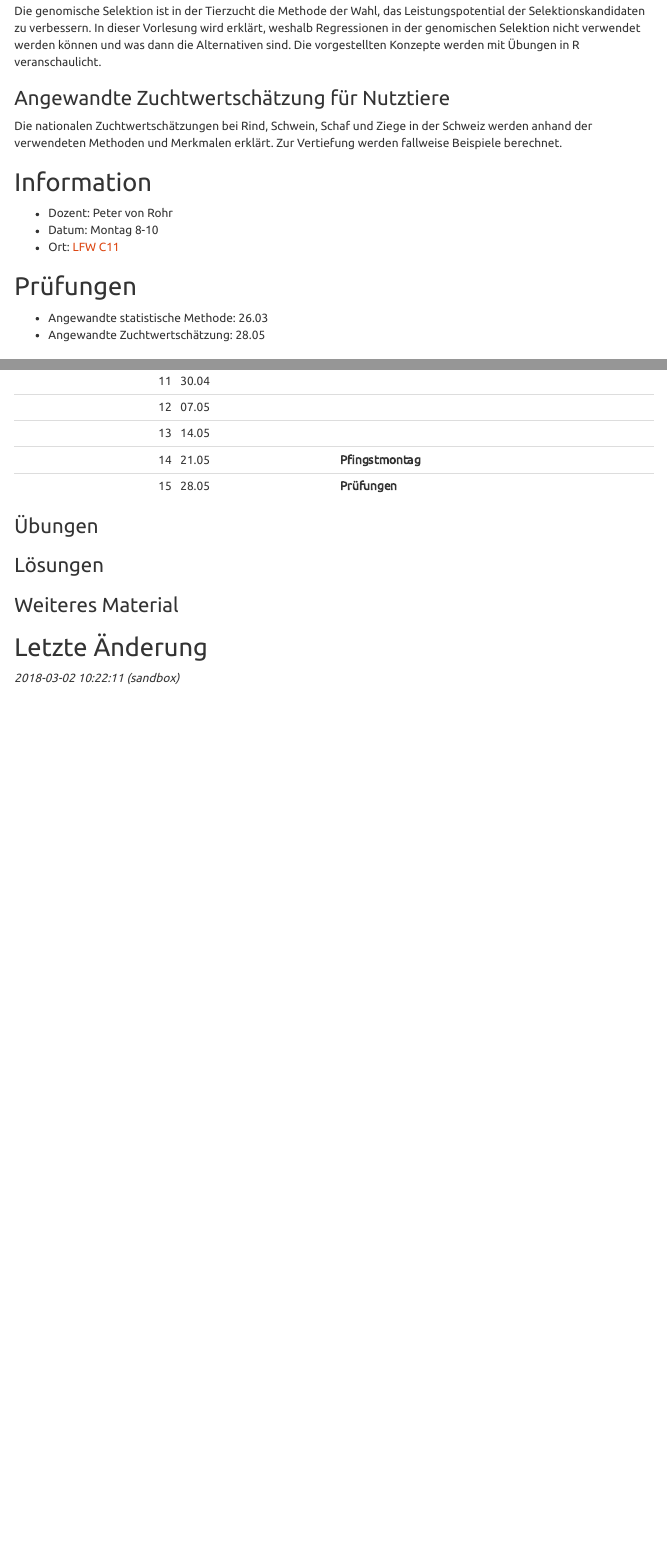
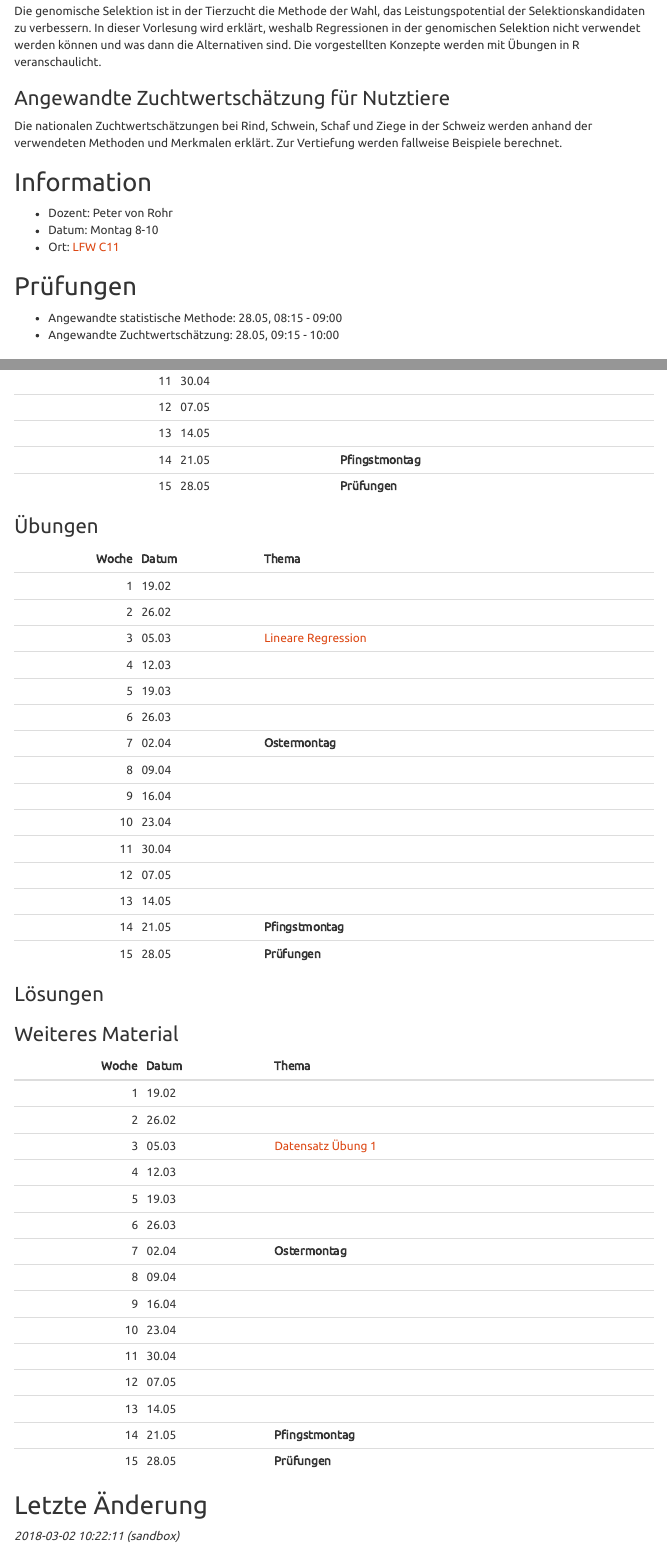
Before and after one commit to charlotte-ngs/GELASMFS2018, an R Markdown document (index.Rmd): the page in a window 1100 px wide, from 380 px down, and a second part further down, joined at a grey line. Rendered offline with R 4.5, knitr and Pandoc, with nearby package versions; menus at the side of the page are left out.

Commit message:
Updated material for w2

````diff
--- /dev/null
+++ b/ex/w2/zl_w7_u5_DataLmm.csv
@@ -0,0 +1,241 @@
+ID;FixerFactor;y
+1;-1;-35,5856244068486
+1;-1;-33,990236810449
+1;-1;-35,4095339470418
+1;-1;-33,6659505419793
+1;-1;-37,3896512035438
+1;-1;-36,2618240051524
+1;-1;-38,0820343092663
+1;-1;-36,2530673990733
+1;-1;-37,4690255922141
+1;-1;-36,6255032194398
+1;-1;-34,1732032625018
+1;-1;-35,3240857113659
+1;-1;-38,8230039520698
+1;-1;-33,402463267009
+1;-1;-33,736035387087
+1;-1;-39,083018156101
+1;-1;-38,8622855866248
+1;-1;-35,7726196225438
+1;-1;-36,0287097254263
+1;-1;-35,9853844896909
+1;-1;-35,4503591176317
+1;-1;-39,0691103430009
+1;-1;-38,5257837575109
+1;-1;-40,3269563795864
+1;-1;-35,2672427884392
+1;-1;-37,0415328435704
+1;-1;-36,1489645410598
+1;-1;-37,5466877259813
+1;-1;-38,4469442280136
+1;-1;-33,7442979913623
+1;-1;-36,9361245309527
+1;-1;-35,303236679402
+1;-1;-32,9787836614367
+1;-1;-34,6887437563811
+1;-1;-39,0811080488872
+1;-1;-36,2266335570742
+1;-1;-37,3745964648892
+1;-1;-36,4911861427587
+1;-1;-38,6549267769195
+1;-1;-39,0580177068254
+2;3;16,3707514922643
+2;3;18,6725948370394
+2;3;14,3058184307379
+2;3;16,0050810365572
+2;3;15,769743983752
+2;3;16,171942428883
+2;3;16,5810787158635
+2;3;17,491925737517
+2;3;14,3804260232218
+2;3;17,4847289909945
+2;3;14,2392036472521
+2;3;16,0194506218235
+2;3;16,4422941436058
+2;3;14,5989561365362
+2;3;16,5965176986647
+2;3;19,8677308785088
+2;3;14,9169949138862
+2;3;15,4661824110858
+2;3;16,2025763350368
+2;3;17,2279375154505
+2;3;16,0302224610526
+2;3;15,353701396972
+2;3;16,5801245941488
+2;3;17,9564671688733
+2;3;16,2055883638755
+2;3;14,5246805884803
+2;3;13,0210652910207
+2;3;16,3668926716725
+2;3;17,9004501266587
+2;3;14,2881809633363
+2;3;19,8811473927202
+2;3;14,4642383604779
+2;3;17,9969705652218
+2;3;14,9154200586368
+2;3;16,6638357771964
+2;3;20,1196983921123
+2;3;16,7113199026954
+2;3;19,8845790333764
+2;3;14,8859910541513
+2;3;18,0565597114989
+3;-1;-35,5607883909207
+3;-1;-37,4705727049651
+3;-1;-39,1001431376072
+3;-1;-36,941213305426
+3;-1;-34,8897692505457
+3;-1;-38,0962170269635
+3;-1;-38,473561183073
+3;-1;-36,6496528578988
+3;-1;-35,7150612289726
+3;-1;-37,1530009875371
+3;-1;-38,0111153841363
+3;-1;-40,7138086123003
+3;-1;-37,8739410261337
+3;-1;-38,8584847342396
+3;-1;-36,5049922326825
+3;-1;-36,020772269615
+3;-1;-36,7384757497582
+3;-1;-37,464706302019
+3;-1;-37,1659980732975
+3;-1;-34,3416924301034
+3;-1;-36,0542171693184
+3;-1;-32,5280118633815
+3;-1;-37,9668538746164
+3;-1;-35,1273125126989
+3;-1;-37,8781685038072
+3;-1;-34,2622370968173
+3;-1;-36,7096634820248
+3;-1;-35,5911355101226
+3;-1;-35,3609283506686
+3;-1;-33,0053088703882
+3;-1;-37,2691950637854
+3;-1;-37,1970135444638
+3;-1;-37,3351207397573
+3;-1;-36,1539354560579
+3;-1;-35,9179042713889
+3;-1;-36,1474126911593
+3;-1;-36,4151133114222
+3;-1;-38,3927274286156
+3;-1;-38,0600103602443
+3;-1;-36,5078485789419
+4;6;51,207973069242
+4;6;54,7041102263632
+4;6;50,3642808315648
+4;6;53,6312044522869
+4;6;53,002928702452
+4;6;52,3297885420944
+4;6;53,3347373072497
+4;6;56,9180004758444
+4;6;54,8596739680312
+4;6;50,8832865782
+4;6;51,8459580490029
+4;6;50,8477234826483
+4;6;54,5449224268782
+4;6;50,2930366845431
+4;6;50,2694512163372
+4;6;52,9571335418681
+4;6;51,6111780086913
+4;6;52,4523652908153
+4;6;53,1317271915552
+4;6;55,1686852052796
+4;6;53,204398485245
+4;6;52,6890796547632
+4;6;53,5593460912116
+4;6;54,7753053750824
+4;6;53,3254738166913
+4;6;53,7928314632848
+4;6;53,1562611823373
+4;6;54,0358973198083
+4;6;50,8594085299325
+4;6;49,9613265104976
+4;6;55,8238803948909
+4;6;58,1548598002951
+4;6;52,1950442773558
+4;6;55,5453568312016
+4;6;52,5810571433
+4;6;52,4146341447524
+4;6;53,6957419761975
+4;6;52,9451407262552
+4;6;52,9113395572403
+4;6;55,0111791767191
+5;5;43,9669097669609
+5;5;42,3710748186526
+5;5;45,2192486921875
+5;5;41,4385301359686
+5;5;43,6395403088833
+5;5;39,6755022757846
+5;5;39,0405295284634
+5;5;42,1771139497987
+5;5;44,529181909706
+5;5;44,2192992612262
+5;5;42,888786429545
+5;5;44,45458725803
+5;5;42,9514562715175
+5;5;41,1844739806398
+5;5;41,7455666983252
+5;5;41,9464330195461
+5;5;44,0695324465606
+5;5;42,3889351213009
+5;5;40,3990805737012
+5;5;43,3621984903621
+5;5;44,3991590520452
+5;5;42,5910579014723
+5;5;44,0724545741236
+5;5;43,5723868965029
+5;5;43,4547585083542
+5;5;40,3728127624741
+5;5;39,8955468486625
+5;5;44,4001123637434
+5;5;44,1735078329805
+5;5;44,2258528560155
+5;5;41,2717288306901
+5;5;40,264965881708
+5;5;45,1453573314605
+5;5;43,0142301998306
+5;5;44,6612884918741
+5;5;40,1145145899916
+5;5;41,8163162300705
+5;5;42,5933521431299
+5;5;42,6686499667315
+5;5;47,0306789812743
+6;2;3,21398549211076
+6;2;2,41615095423427
+6;2;3,98337098355299
+6;2;4,45701583438997
+6;2;2,77926811052745
+6;2;6,66083415663837
+6;2;2,44667974568002
+6;2;4,65927432710056
+6;2;0,187321714506038
+6;2;2,07718402995251
+6;2;3,56094372726969
+6;2;2,00949269885815
+6;2;1,64431693753836
+6;2;4,78678988462703
+6;2;4,95565941007499
+6;2;3,25919614416068
+6;2;5,51770598474508
+6;2;3,72469282727308
+6;2;2,44533820993318
+6;2;1,85896503257385
+6;2;1,95206069587408
+6;2;-0,460909613110171
+6;2;0,709201379507438
+6;2;5,81789675344432
+6;2;0,698823212444382
+6;2;1,13229616741616
+6;2;1,3240652253639
+6;2;3,86345990831371
+6;2;3,58069647286761
+6;2;2,05566064142253
+6;2;2,51562088450641
+6;2;4,71428823211652
+6;2;2,20432147589353
+6;2;4,56532944038564
+6;2;5,68378805933377
+6;2;2,55651256149017
+6;2;2,76532689554805
+6;2;1,86578133258626
+6;2;4,3482465731992
+6;2;2,4767026294572
--- a/index.Rmd
+++ b/index.Rmd
@@ -34,8 +34,8 @@ Die nationalen Zuchtwertschätzungen bei Rind, Schwein, Schaf und Ziege in der S
 
 
 ## Prüfungen
-- Angewandte statistische Methode: 26.03
-- Angewandte Zuchtwertschätzung: 28.05
+- Angewandte statistische Methode: 28.05, 08:15 - 09:00
+- Angewandte Zuchtwertschätzung: 28.05, 09:15 - 10:00
 
 
 ## Fragen
@@ -129,15 +132,31 @@ knitr::kable(df__slides)
+### Übungen
+```{r ExTable, echo=FALSE, results='asis'}
+vec_topics_ex <- vec_topics
+vec_topics_ex[which(Datum == format(as.Date("2018/03/05"), "%d.%m"))] <- paste0("[Lineare Regression](", sBaseUrl, "ex/w2/asmas_w2_u1.pdf", ")")
+df_ex <- data.frame(Woche = Woche, Datum = Datum, Thema = vec_topics_ex, stringsAsFactors = FALSE)
+knitr::kable(df_ex)
 ```
 
 
 
-### Übungen
+### Lösungen
+```{r SolTable, echo=FALSE, results='asis'}
+vec_topics_sol <- vec_topics
+# vec_topics_sol[which(Datum == format(as.Date("2018/03/05"), "%d.%m"))] <- paste0("[Lineare Regression](", sBaseUrl, "sol/w2/asmas_w2_l1.pdf", ")")
+df_sol <- data.frame(Woche = Woche, Datum = Datum, Thema = vec_topics_sol, stringsAsFactors = FALSE)
+#knitr::kable(df_sol)
+```
 
 
 
-### Lösungen
+### Weiteres Material
+```{r AdditionalMaterial, echo=FALSE, results='asis'}
+vec_topics_addmat <- vec_topics
+vec_topics_addmat[which(Datum == format(as.Date("2018/03/05"), "%d.%m"))] <- paste0("[Datensatz Übung 1](", sBaseUrl, "ex/w2/zl_w7_u5_DataLmm.csv", ")")
+df_addmat <- data.frame(Woche = Woche, Datum = Datum, Thema = vec_topics_addmat, stringsAsFactors = FALSE)
+knitr::kable(df_addmat)
+```
 
-
-### Weiteres Material
 
 
 
````
Also changed, not shown: ex/w2/asmas_w2_u1.Rmd (added, +166 -0 lines), sol/w2/asmas_w2_l1.Rmd (added, +239 -0 lines), index.Rmd (7 more changed lines).
